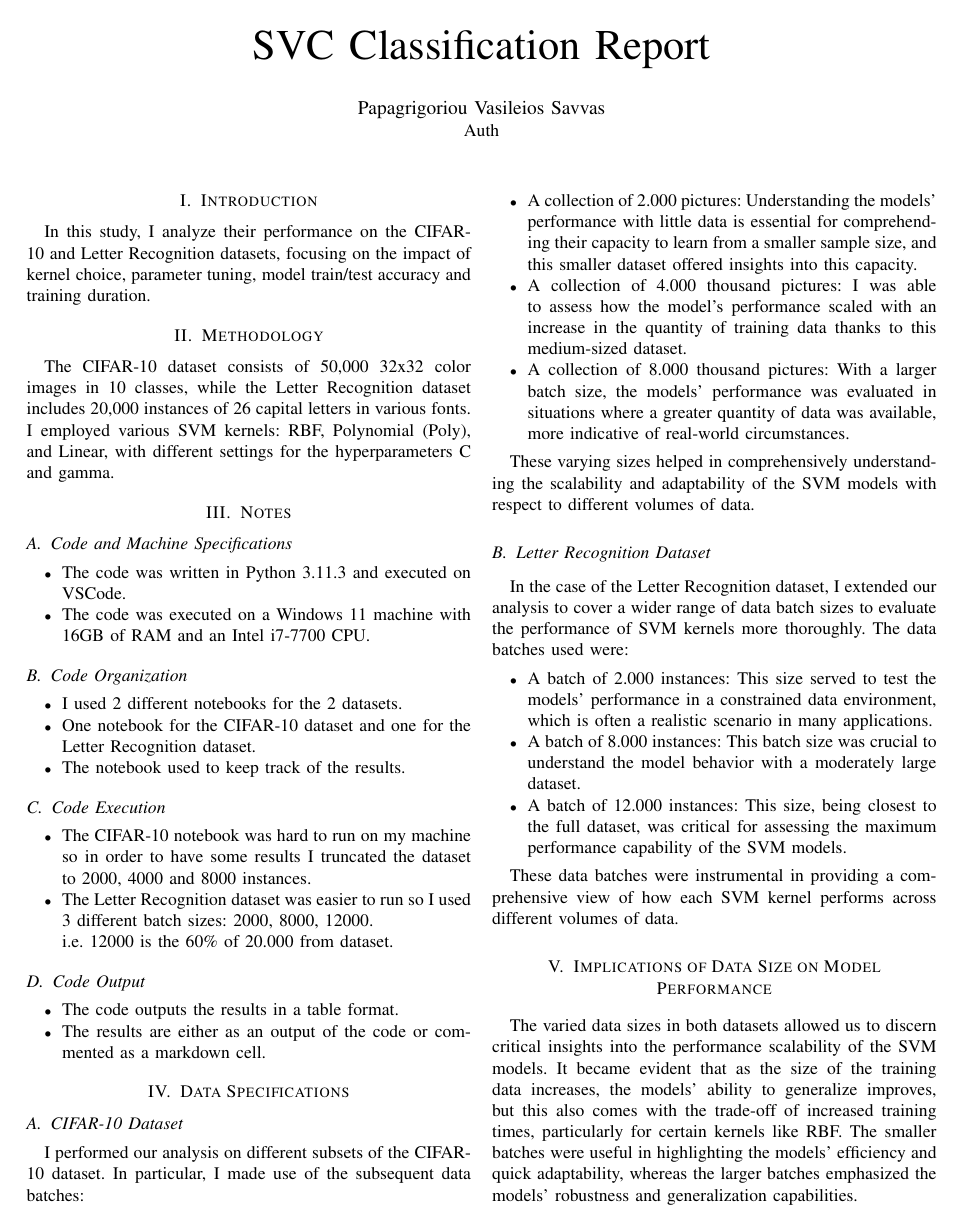
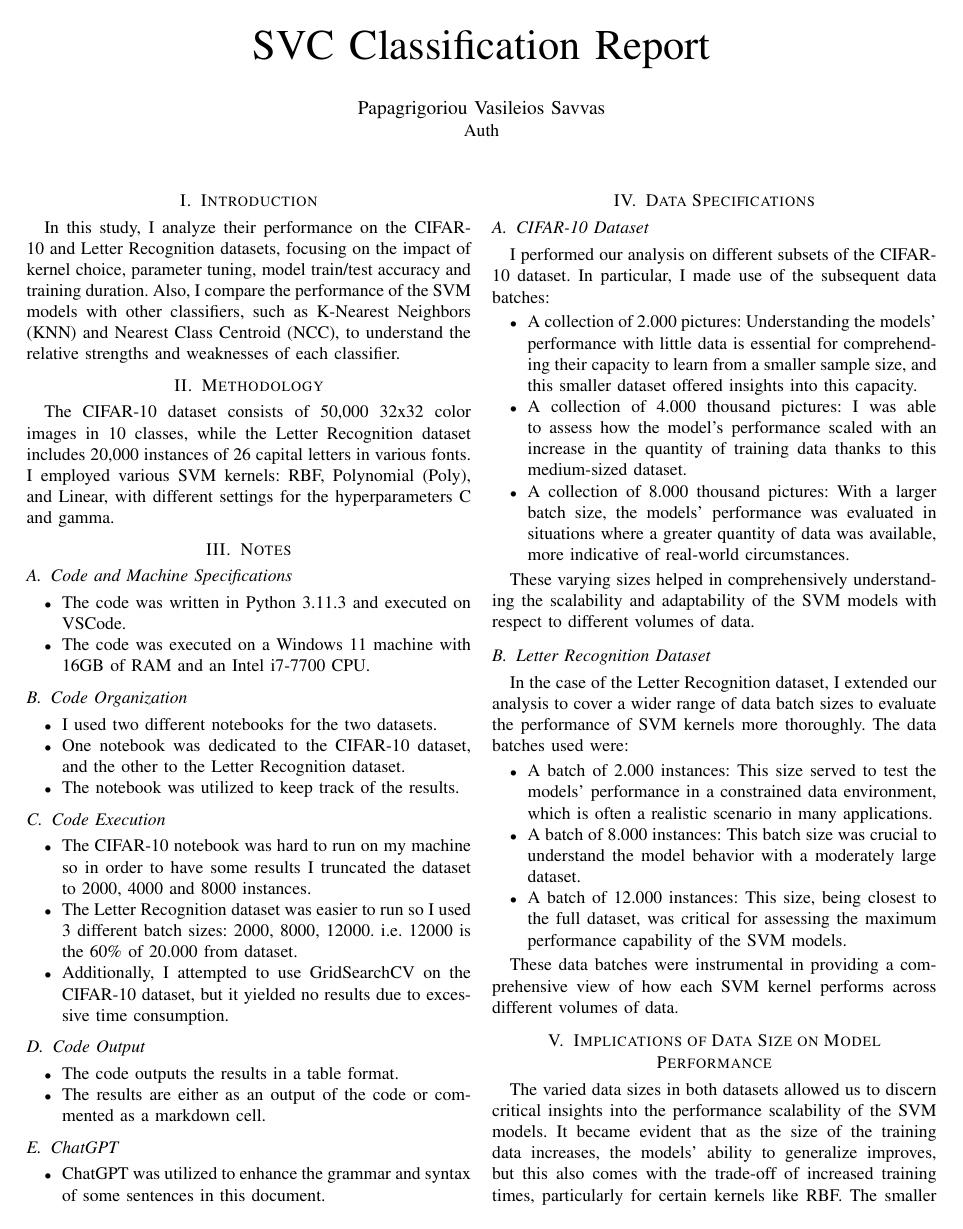
Before and after one commit to Vasilispapg/NN-SVMs, a LaTeX paper (EX1Paper.tex): page 1 of 3. Compiled offline with pdfLaTeX.

Commit message:
Finishing the result document

```diff
--- a/EX1Paper.tex
+++ b/EX1Paper.tex
@@ -21,7 +21,7 @@
 
 \section{Introduction}
 In this study, I analyze their performance on the CIFAR-10 and Letter Recognition datasets, focusing on the impact of kernel choice, parameter tuning, model train/test accuracy and training duration.
-
+Also, I compare the performance of the SVM models with other classifiers, such as K-Nearest Neighbors (KNN) and Nearest Class Centroid (NCC), to understand the relative strengths and weaknesses of each classifier.
 \section{Methodology}
 The CIFAR-10 dataset consists of 50,000 32x32 color images in 10 classes, while the Letter Recognition dataset includes 20,000 instances of 26 capital letters in various fonts. I employed various SVM kernels: RBF, Polynomial (Poly), and Linear, with different settings for the hyperparameters C and gamma.
 
@@ -36,9 +36,9 @@ The CIFAR-10 dataset consists of 50,000 32x32 color images in 10 classes, while
 \subsection{Code Organization}
 
 \begin{itemize}
-\item I used 2 different notebooks for the 2 datasets.
-\item One notebook for the CIFAR-10 dataset and one for the Letter Recognition dataset.
-\item The notebook used to keep track of the results.
+\item I used two different notebooks for the two datasets.
+\item One notebook was dedicated to the CIFAR-10 dataset, and the other to the Letter Recognition dataset.
+\item The notebook was utilized to keep track of the results.
 \end{itemize}
 
 \subsection{Code Execution}
@@ -46,8 +46,8 @@ The CIFAR-10 dataset consists of 50,000 32x32 color images in 10 classes, while
 \begin{itemize}
 \item The CIFAR-10 notebook was hard to run on my machine so in order to have some results I truncated the dataset to 2000, 4000 and 8000 instances.
 \item The Letter Recognition dataset was easier to run so I used 3 different batch sizes: 2000, 8000, 12000.
-
 i.e. 12000 is the 60\% of 20.000 from dataset.
+\item Additionally, I attempted to use GridSearchCV on the CIFAR-10 dataset, but it yielded no results due to excessive time consumption.
 \end{itemize}
 
 \subsection{Code Output}
@@ -55,6 +55,12 @@ i.e. 12000 is the 60\% of 20.000 from dataset.
 \begin{itemize}
 \item The code outputs the results in a table format.
 \item The results are either as an output of the code or commented as a markdown cell.
+\end{itemize}
+
+\subsection{ChatGPT}
+
+\begin{itemize}
+\item ChatGPT was utilized to enhance the grammar and syntax of some sentences in this document.
 \end{itemize}
 
 \section{Data Specifications}
```
Also changed, not shown: EX1Paper.pdf, EX1Paper.tex (3 more changed lines), 1 other file.
